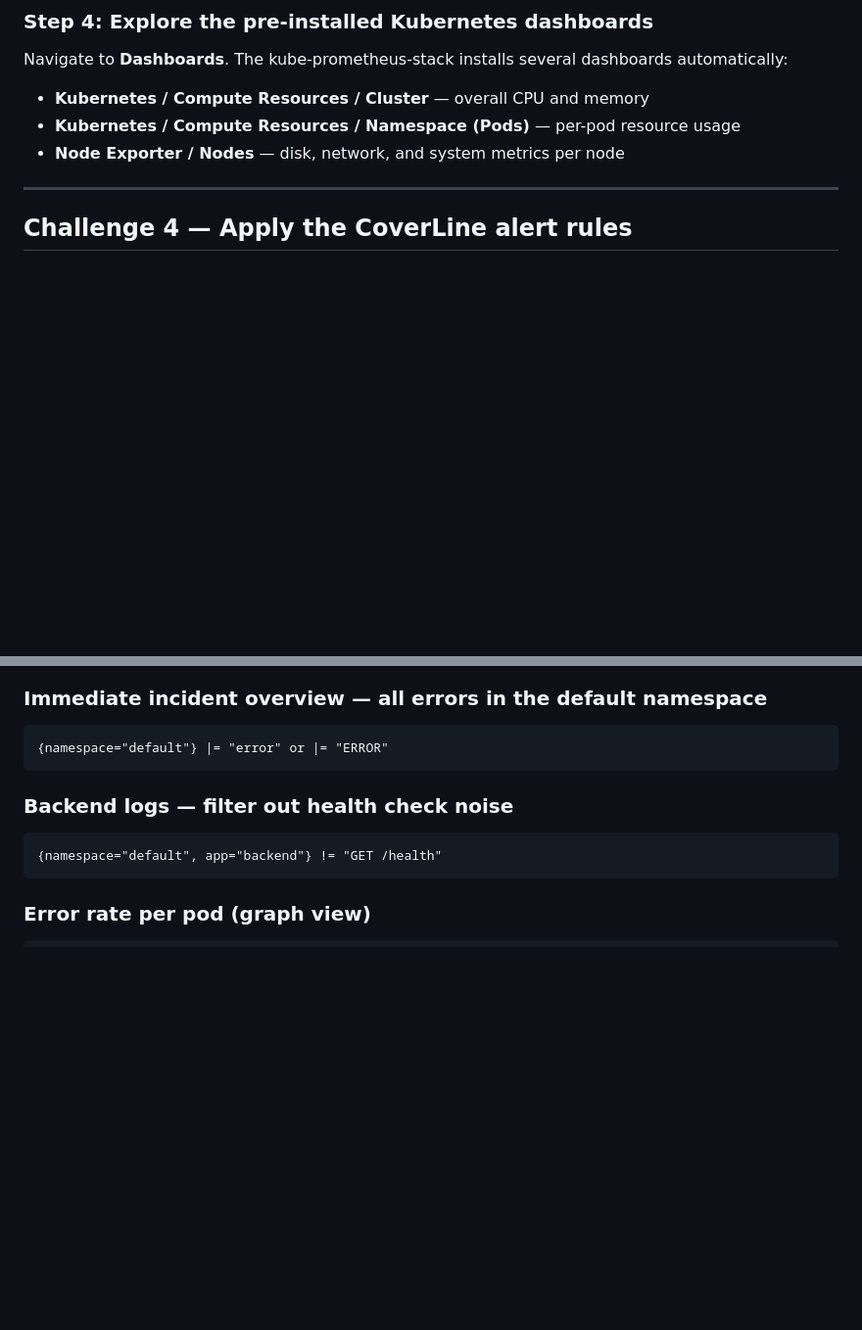
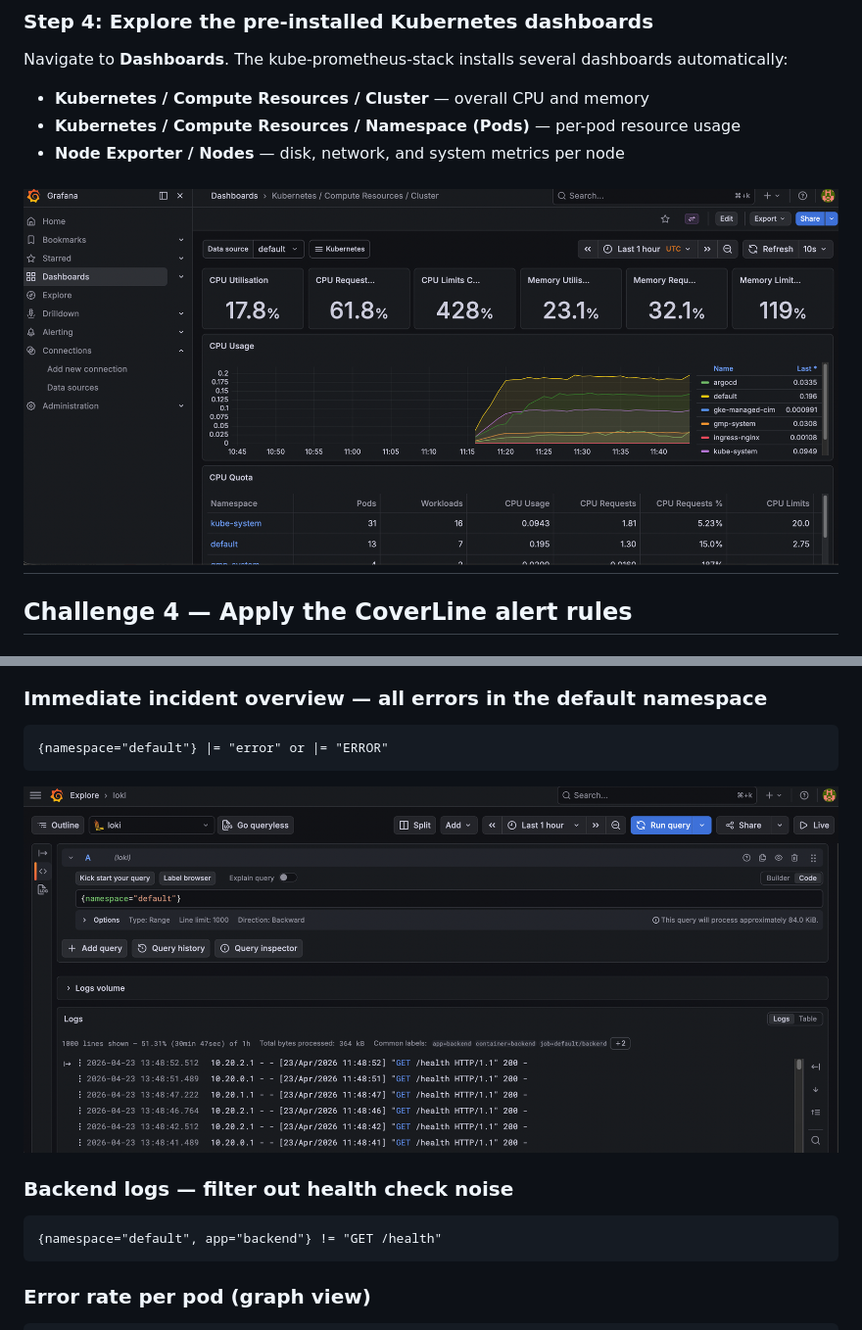
Before and after one commit to wb-platform-engineering-lab/platform-engineering-lab-gke, a Markdown page: phase-6-observability/README.md, 2 parts joined by grey strips. Shown: that part at 98% size. Rendered like a GitHub page; pictures changed too: phase-6-observability/screenshots/dashboard_cluster.png (added), phase-6-observability/screenshots/dashboard_loki_logs.png (added); blank space fills up the shorter version.

Commit message:
docs: add screenshots

````diff
--- a/phase-6-observability/README.md
+++ b/phase-6-observability/README.md
@@ -202,6 +202,8 @@ Navigate to **Dashboards**. The kube-prometheus-stack installs several dashboard
 - **Kubernetes / Compute Resources / Namespace (Pods)** — per-pod resource usage
 - **Node Exporter / Nodes** — disk, network, and system metrics per node
 
+
+![Dashboard Cluster](./screenshots/dashboard_cluster.png)
 ---
 
 ## Challenge 4 — Apply the CoverLine alert rules
@@ -272,6 +274,8 @@ Run these queries in **Grafana → Explore → Loki** during normal operation an
 ```logql
 {namespace="default"} |= "error" or |= "ERROR"
 ```
+
+![Dashboard Loki Logs](./screenshots/dashboard_loki_logs.png)
 
 ### Backend logs — filter out health check noise
 
````
